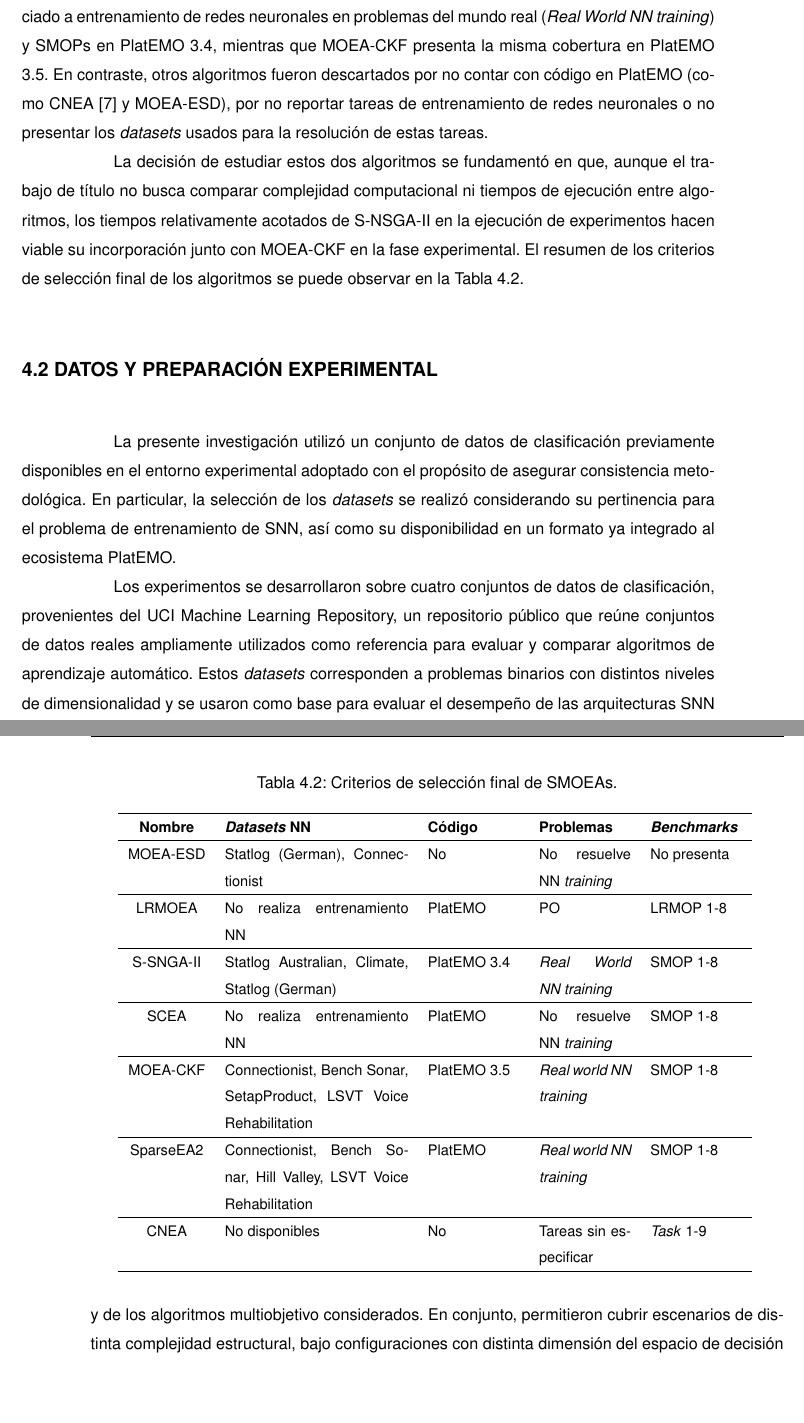
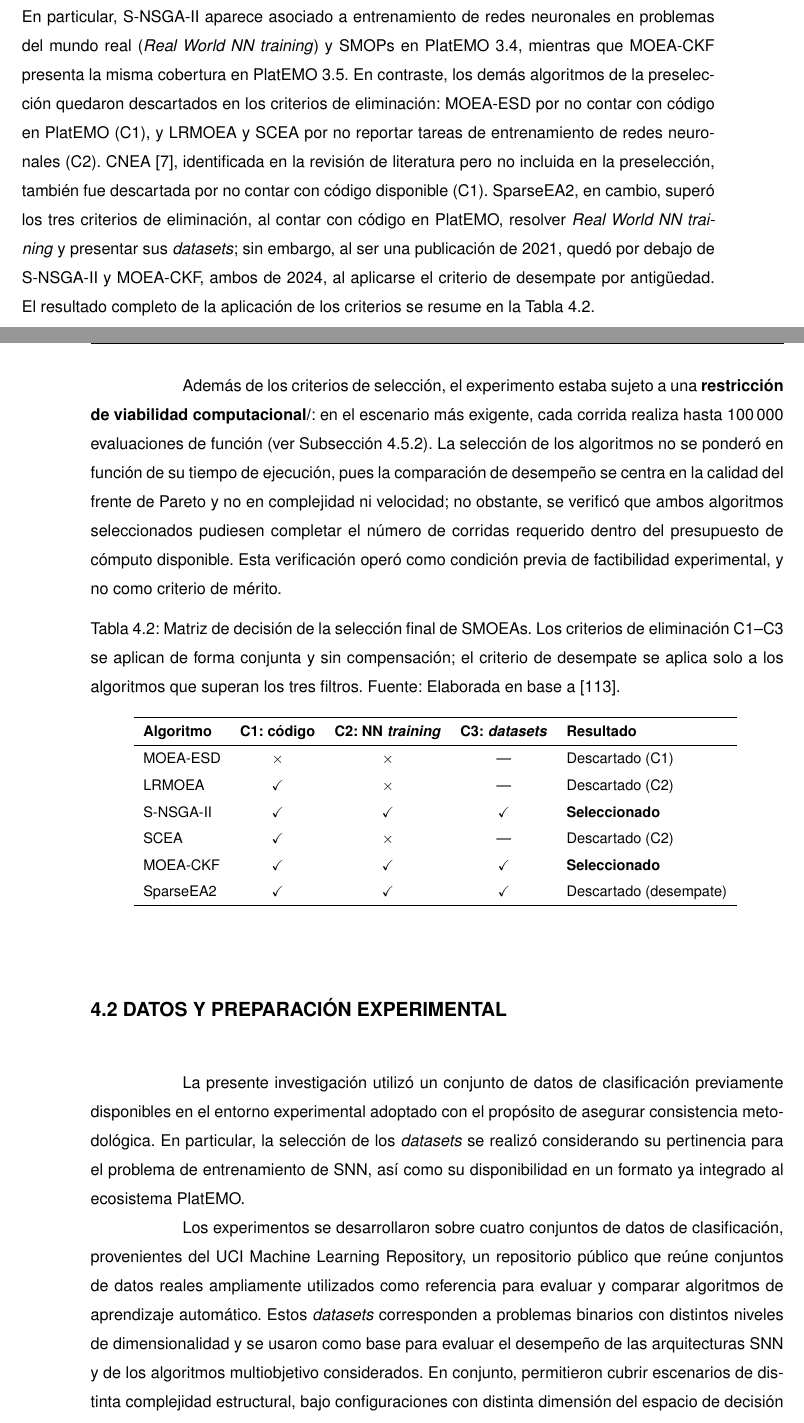
Before and after one commit to Don-Uldaricio/tesis-latex, a LaTeX thesis (ejemplo.tex, which reads caps/04-metodologia.tex): two parts of pages 51 and 52 of 140, joined at a grey line, cut so that both start at the same text, the shorter picture padded with empty space. Compiled offline with pdfLaTeX.

Commit message:
fix: metodología selección de algoritmos

```diff
--- a/caps/04-metodologia.tex
+++ b/caps/04-metodologia.tex
@@ -36,24 +38,23 @@ Además, se utilizó esta plataforma como base para una posterior implementació
 
 Adicionalmente, se privilegió el uso de algoritmos, cuyos estudios definieran de forma clara los \textit{datasets}, tareas de entrenamiento y parámetros usados \cite{MOEA/CKF, Yue2025CNEA, 10066873_S-NSGA-II}, de manera que la comparación entre la implementación en ANN y SNN pudiera realizarse sobre una base metodológicamente consistente. Bajo este enfoque, la comparación buscó identificar diferencias de comportamiento y posibles mejoras asociadas al cambio de paradigma neuronal, y no evaluar complejidad computacional ni velocidad de ejecución como objetivo principal.
 
-Como resultado de la selección final, se identificó que S-NSGA-II \cite{10066873_S-NSGA-II} y MOEA-CKF \cite{MOEA/CKF} cumplían de mejor manera con los criterios definidos. En particular, S-NSGA-II aparece asociado a entrenamiento de redes neuronales en problemas del mundo real (\textit{Real World NN training}) y SMOPs en PlatEMO 3.4, mientras que MOEA-CKF presenta la misma cobertura en PlatEMO 3.5. En contraste, otros algoritmos fueron descartados por no contar con código en PlatEMO (como CNEA \cite{Yue2025CNEA} y MOEA-ESD), por no reportar tareas de entrenamiento de redes neuronales o no presentar los \textit{datasets} usados para la resolución de estas tareas.
+Como resultado de la aplicación de la regla de decisión, S-NSGA-II \cite{10066873_S-NSGA-II} y MOEA-CKF \cite{MOEA/CKF} fueron los únicos algoritmos de la preselección que superaron los tres criterios de eliminación. En particular, S-NSGA-II aparece asociado a entrenamiento de redes neuronales en problemas del mundo real (\textit{Real World NN training}) y SMOPs en PlatEMO 3.4, mientras que MOEA-CKF presenta la misma cobertura en PlatEMO 3.5. En contraste, los demás algoritmos de la preselección quedaron descartados en los criterios de eliminación: MOEA-ESD por no contar con código en PlatEMO (C1), y LRMOEA y SCEA por no reportar tareas de entrenamiento de redes neuronales (C2). CNEA \cite{Yue2025CNEA}, identificada en la revisión de literatura pero no incluida en la preselección, también fue descartada por no contar con código disponible (C1). SparseEA2, en cambio, superó los tres criterios de eliminación, al contar con código en PlatEMO, resolver \textit{Real World NN training} y presentar sus \textit{datasets}; sin embargo, al ser una publicación de 2021, quedó por debajo de S-NSGA-II y MOEA-CKF, ambos de 2024, al aplicarse el criterio de desempate por antigüedad. El resultado completo de la aplicación de los criterios se resume en la Tabla \ref{tab:algo_seleccion_final}.
 
-La decisión de estudiar estos dos algoritmos se fundamentó en que, aunque el trabajo de título no busca comparar complejidad computacional ni tiempos de ejecución entre algoritmos, los tiempos relativamente acotados de S-NSGA-II en la ejecución de experimentos hacen viable su incorporación junto con MOEA-CKF en la fase experimental. El resumen de los criterios de selección final de los algoritmos se puede observar en la Tabla \ref{tab:algo_seleccion_final}.
+Además de los criterios de selección, el experimento estaba sujeto a una \textbf{restricción de viabilidad computacional/}: en el escenario más exigente, cada corrida realiza hasta 100\,000 evaluaciones de función (ver Subsección \ref{subsec:configuracion_evaluacion_presupuesto}). La selección de los algoritmos no se ponderó en función de su tiempo de ejecución, pues la comparación de desempeño se centra en la calidad del frente de Pareto y no en complejidad ni velocidad; no obstante, se verificó que ambos algoritmos seleccionados pudiesen completar el número de corridas requerido dentro del presupuesto de cómputo disponible. Esta verificación operó como condición previa de factibilidad experimental, y no como criterio de mérito.
 
 \begin{table}[htbp]
     \centering
     \small
-    \caption{Criterios de selección final de SMOEAs.}
-    \begin{tabular}{cp{4cm}p{2cm}p{2cm}p{2cm}}
+    \caption{Matriz de decisión de la selección final de SMOEAs. Los criterios de eliminación C1--C3 se aplican de forma conjunta y sin compensación; el criterio de desempate se aplica solo a los algoritmos que superan los tres filtros. Fuente: Elaborada en base a \cite{8065138_platEMO}.}
+    \begin{tabular}{lccc l}
     \hline
-         \textbf{Nombre}&  \textbf{\textit{Datasets} NN}&  \textbf{Código}&  \textbf{Problemas}&  \textbf{\textit{Benchmarks}}\\ \hline
-         MOEA-ESD&  Statlog (German), Connectionist&  No&  No resuelve NN \textit{training}& No presenta \\\hline
-         LRMOEA&  No realiza entrenamiento NN&  PlatEMO&  PO&  LRMOP 1-8\\\hline
-         S-SNGA-II&  Statlog Australian, Climate, Statlog (German)&  PlatEMO 3.4&  \textit{Real World NN training}&  SMOP 1-8\\\hline
-         SCEA&  No realiza entrenamiento NN&  PlatEMO&  No resuelve NN \textit{training}&  SMOP 1-8\\\hline
-         MOEA-CKF&  Connectionist, Bench Sonar, SetapProduct, LSVT Voice Rehabilitation&  PlatEMO 3.5&  \textit{Real world NN training}&  SMOP 1-8\\\hline
-         SparseEA2&  Connectionist, Bench Sonar, Hill Valley, LSVT Voice Rehabilitation&  PlatEMO&  \textit{Real world NN training}&  SMOP 1-8\\\hline
-         CNEA&  No disponibles&  No&  Tareas sin especificar&  \textit{Task} 1-9\\\hline
+         \textbf{Algoritmo}&  \textbf{C1: código}&  \textbf{C2: NN \textit{training}}&  \textbf{C3: \textit{datasets}}&  \textbf{Resultado}\\ \hline
+         MOEA-ESD&  $\times$&  $\times$&  ---&  Descartado (C1)\\
+         LRMOEA&  $\checkmark$&  $\times$&  ---&  Descartado (C2)\\
+         S-NSGA-II&  $\checkmark$&  $\checkmark$&  $\checkmark$&  \textbf{Seleccionado}\\
+         SCEA&  $\checkmark$&  $\times$&  ---&  Descartado (C2)\\
+         MOEA-CKF&  $\checkmark$&  $\checkmark$&  $\checkmark$&  \textbf{Seleccionado}\\
+         SparseEA2&  $\checkmark$&  $\checkmark$&  $\checkmark$&  Descartado (desempate)\\ \hline
     \end{tabular}
     \label{tab:algo_seleccion_final}
 \end{table}
```
Also changed, not shown: caps/04-metodologia.tex (12 more changed lines).
